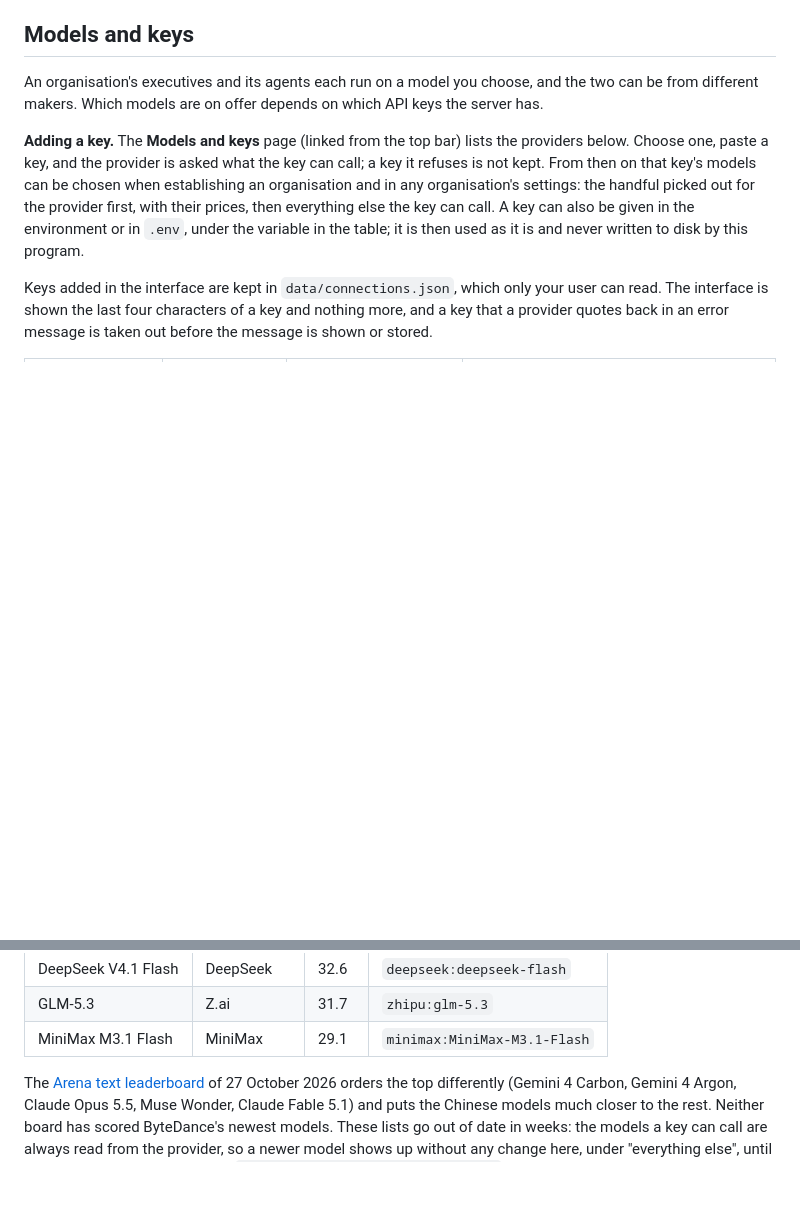
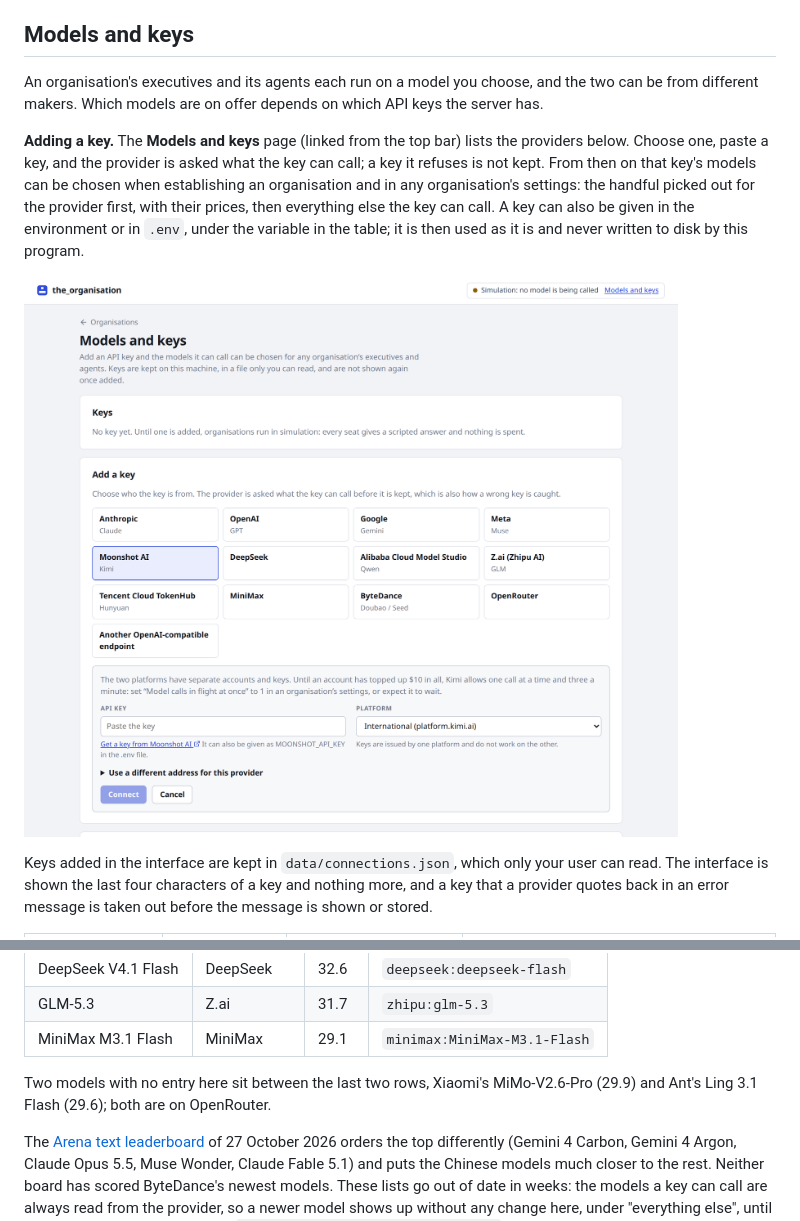
Before and after one commit to PolyLabs-research/the_organisation, a Markdown page: README.md, 2 parts joined by grey strips. Drawn GitHub-style; pictures changed too: docs/models-and-keys.png (added); blank space fills up the shorter version.

```diff
--- a/README.md
+++ b/README.md
@@ -112,6 +112,8 @@ An organisation's executives and its agents each run on a model you choose, and
 
 **Adding a key.** The **Models and keys** page (linked from the top bar) lists the providers below. Choose one, paste a key, and the provider is asked what the key can call; a key it refuses is not kept. From then on that key's models can be chosen when establishing an organisation and in any organisation's settings: the handful picked out for the provider first, with their prices, then everything else the key can call. A key can also be given in the environment or in `.env`, under the variable in the table; it is then used as it is and never written to disk by this program.
 
+![The Models and keys page: the providers a key can be added for, with the form for a Moonshot key open](docs/models-and-keys.png)
+
 Keys added in the interface are kept in `data/connections.json`, which only your user can read. The interface is shown the last four characters of a key and nothing more, and a key that a provider quotes back in an error message is taken out before the message is shown or stored.
 
 | Provider | Models | Key variable | Picked out (list price in and out, US dollars per million tokens) |
@@ -155,6 +157,8 @@ Providers with separate international and mainland-China platforms (Moonshot, Al
 | DeepSeek V4.1 Flash | DeepSeek | 32.6 | `deepseek:deepseek-flash` |
 | GLM-5.3 | Z.ai | 31.7 | `zhipu:glm-5.3` |
 | MiniMax M3.1 Flash | MiniMax | 29.1 | `minimax:MiniMax-M3.1-Flash` |
+
+Two models with no entry here sit between the last two rows, Xiaomi's MiMo-V2.6-Pro (29.9) and Ant's Ling 3.1 Flash (29.6); both are on OpenRouter.
 
 The [Arena text leaderboard](https://arena.ai/leaderboard/text) of 27 October 2026 orders the top differently (Gemini 4 Carbon, Gemini 4 Argon, Claude Opus 5.5, Muse Wonder, Claude Fable 5.1) and puts the Chinese models much closer to the rest. Neither board has scored ByteDance's newest models. These lists go out of date in weeks: the models a key can call are always read from the provider, so a newer model shows up without any change here, under "everything else", until someone adds it to the picks in [`src/server/providers/catalogue.ts`](src/server/providers/catalogue.ts).
 
```
Also changed, not shown: 3 other files.
